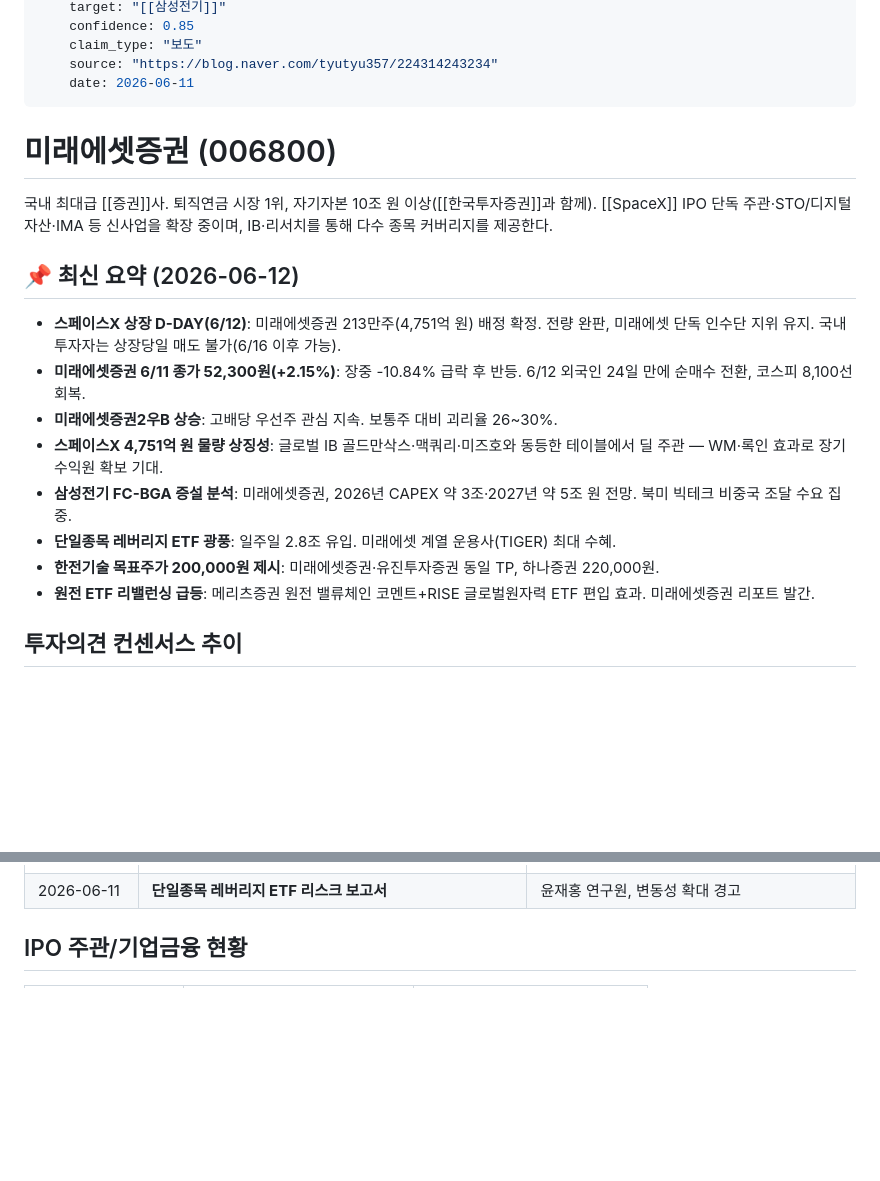
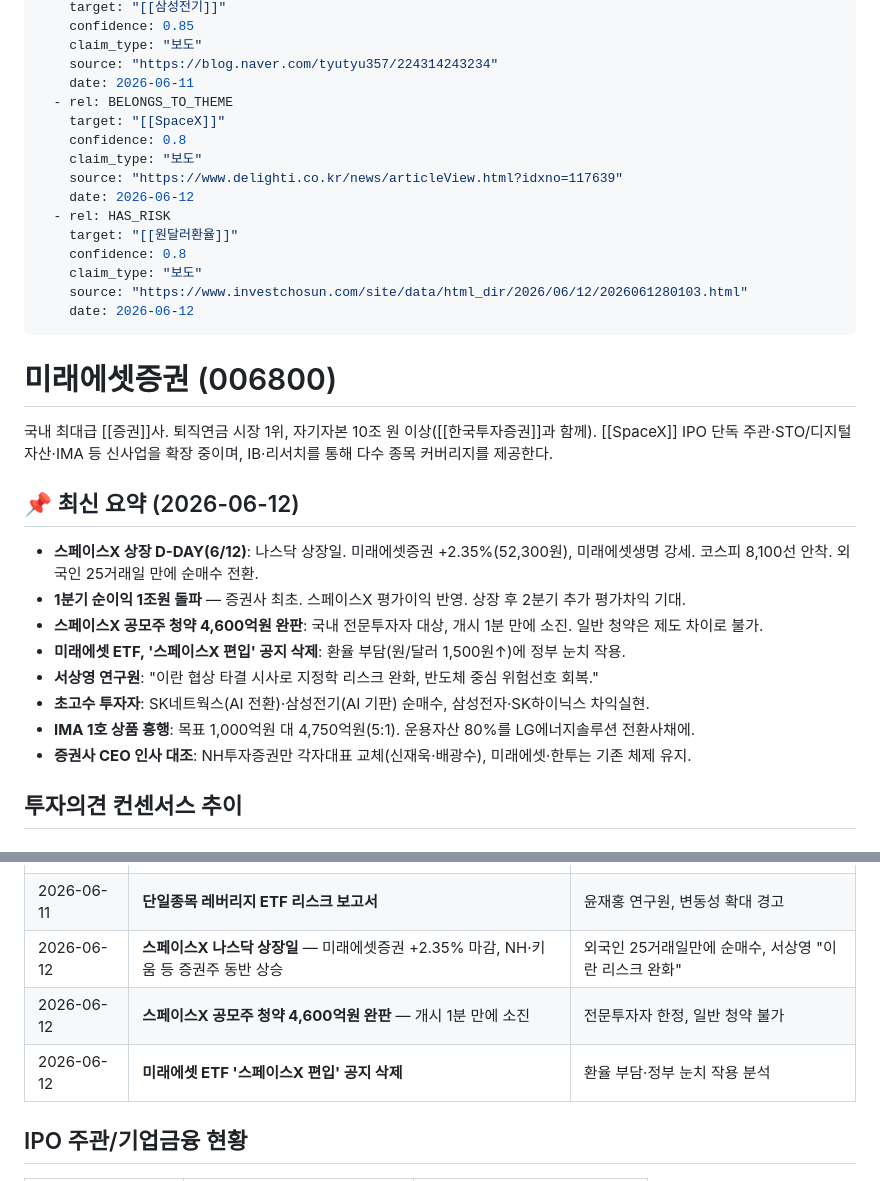
Before and after one commit to fabelian/research-wiki, a Markdown page: wiki/stocks/미래에셋증권.md, 2 parts joined by grey strips. Rendered like a GitHub page; blank space fills up the shorter version.

```diff
--- a/wiki/stocks/미래에셋증권.md
+++ b/wiki/stocks/미래에셋증권.md
@@ -18,20 +18,32 @@ edges:
     claim_type: "보도"
     source: "https://blog.naver.com/tyutyu357/224314243234"
     date: 2026-06-11
+  - rel: BELONGS_TO_THEME
+    target: "[[SpaceX]]"
+    confidence: 0.8
+    claim_type: "보도"
+    source: "https://www.delighti.co.kr/news/articleView.html?idxno=117639"
+    date: 2026-06-12
+  - rel: HAS_RISK
+    target: "[[원달러환율]]"
+    confidence: 0.8
+    claim_type: "보도"
+    source: "https://www.investchosun.com/site/data/html_dir/2026/06/12/2026061280103.html"
+    date: 2026-06-12
 ---
 # 미래에셋증권 (006800)
 
 국내 최대급 [[증권]]사. 퇴직연금 시장 1위, 자기자본 10조 원 이상([[한국투자증권]]과 함께). [[SpaceX]] IPO 단독 주관·STO/디지털자산·IMA 등 신사업을 확장 중이며, IB·리서치를 통해 다수 종목 커버리지를 제공한다.
 
 ## 📌 최신 요약 (2026-06-12)
-- **스페이스X 상장 D-DAY(6/12)**: 미래에셋증권 213만주(4,751억 원) 배정 확정. 전량 완판, 미래에셋 단독 인수단 지위 유지. 국내 투자자는 상장당일 매도 불가(6/16 이후 가능).
-- **미래에셋증권 6/11 종가 52,300원(+2.15%)**: 장중 -10.84% 급락 후 반등. 6/12 외국인 24일 만에 순매수 전환, 코스피 8,100선 회복.
-- **미래에셋증권2우B 상승**: 고배당 우선주 관심 지속. 보통주 대비 괴리율 26~30%.
-- **스페이스X 4,751억 원 물량 상징성**: 글로벌 IB 골드만삭스·맥쿼리·미즈호와 동등한 테이블에서 딜 주관 — WM·록인 효과로 장기 수익원 확보 기대.
-- **삼성전기 FC-BGA 증설 분석**: 미래에셋증권, 2026년 CAPEX 약 3조·2027년 약 5조 원 전망. 북미 빅테크 비중국 조달 수요 집중.
-- **단일종목 레버리지 ETF 광풍**: 일주일 2.8조 유입. 미래에셋 계열 운용사(TIGER) 최대 수혜.
-- **한전기술 목표주가 200,000원 제시**: 미래에셋증권·유진투자증권 동일 TP, 하나증권 220,000원.
-- **원전 ETF 리밸런싱 급등**: 메리츠증권 원전 밸류체인 코멘트+RISE 글로벌원자력 ETF 편입 효과. 미래에셋증권 리포트 발간.
+- **스페이스X 상장 D-DAY(6/12)**: 나스닥 상장일. 미래에셋증권 +2.35%(52,300원), 미래에셋생명 강세. 코스피 8,100선 안착. 외국인 25거래일 만에 순매수 전환.
+- **1분기 순이익 1조원 돌파** — 증권사 최초. 스페이스X 평가이익 반영. 상장 후 2분기 추가 평가차익 기대.
+- **스페이스X 공모주 청약 4,600억원 완판**: 국내 전문투자자 대상, 개시 1분 만에 소진. 일반 청약은 제도 차이로 불가.
+- **미래에셋 ETF, '스페이스X 편입' 공지 삭제**: 환율 부담(원/달러 1,500원↑)에 정부 눈치 작용.
+- **서상영 연구원**: "이란 협상 타결 시사로 지정학 리스크 완화, 반도체 중심 위험선호 회복."
+- **초고수 투자자**: SK네트웍스(AI 전환)·삼성전기(AI 기판) 순매수, 삼성전자·SK하이닉스 차익실현.
+- **IMA 1호 상품 흥행**: 목표 1,000억원 대 4,750억원(5:1). 운용자산 80%를 LG에너지솔루션 전환사채에.
+- **증권사 CEO 인사 대조**: NH투자증권만 각자대표 교체(신재욱·배광수), 미래에셋·한투는 기존 체제 유지.
 
 ## 투자의견 컨센서스 추이
 
@@ -142,6 +154,9 @@ edges:
 | 2026-03~05 | **3,600억 원 후순위채 발행** | 만기 16년, 연 5.20% |
 | 2026-06-11 | **인도 진출기업 간담회 참석** | 외교부 주최, 삼성전자·현대차 등과 동석 |
 | 2026-06-11 | **단일종목 레버리지 ETF 리스크 보고서** | 윤재홍 연구원, 변동성 확대 경고 |
+| 2026-06-12 | **스페이스X 나스닥 상장일** — 미래에셋증권 +2.35% 마감, NH·키움 등 증권주 동반 상승 | 외국인 25거래일만에 순매수, 서상영 "이란 리스크 완화" |
+| 2026-06-12 | **스페이스X 공모주 청약 4,600억원 완판** — 개시 1분 만에 소진 | 전문투자자 한정, 일반 청약 불가 |
+| 2026-06-12 | **미래에셋 ETF '스페이스X 편입' 공지 삭제** | 환율 부담·정부 눈치 작용 분석 |
 
 ## IPO 주관/기업금융 현황
 | 대상 | 역할 | 비고 |
```
Also changed, not shown: wiki/sectors/증권.md (+21 -0 lines), wiki/themes/SpaceX.md (+20 -5 lines).
